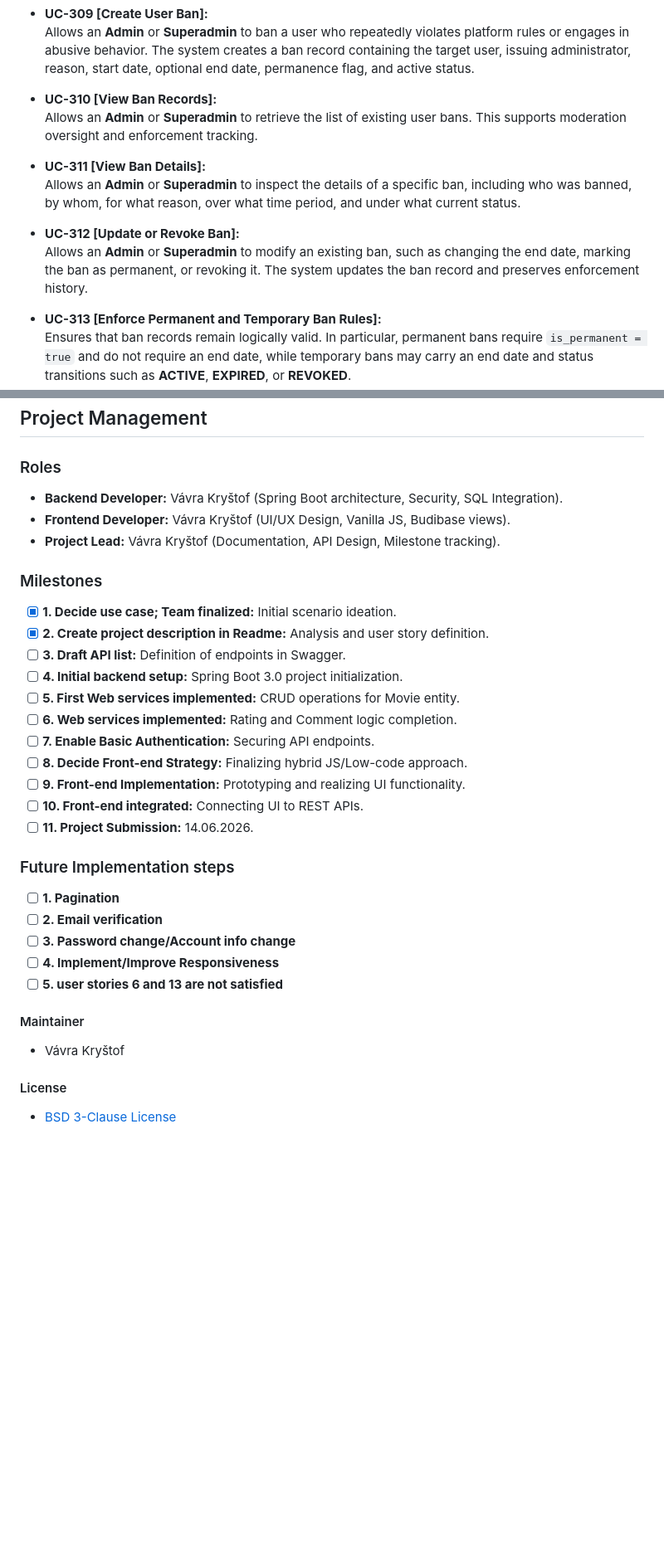
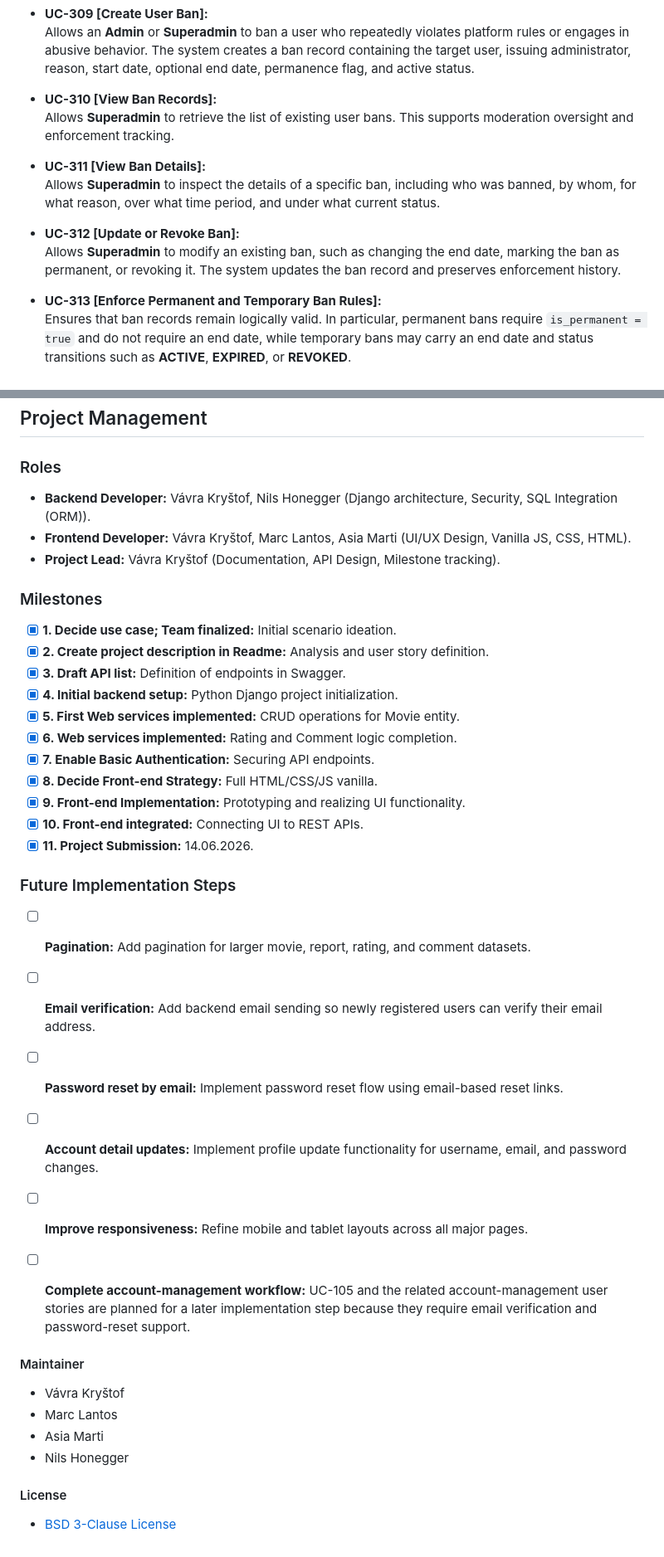
Before and after one commit to Happydeath97/InternetTechnologyProject, a Markdown page: README.md, 2 parts joined by grey strips. Shown at 83% size. GitHub-like rendering; blank space fills up the shorter version.

```diff
--- a/README.md
+++ b/README.md
@@ -215,13 +235,13 @@ They are grouped by business area to reflect the main responsibilities of the sy
   Allows an **Admin** or **Superadmin** to ban a user who repeatedly violates platform rules or engages in abusive behavior. The system creates a ban record containing the target user, issuing administrator, reason, start date, optional end date, permanence flag, and active status.
 
 - **UC-310 [View Ban Records]:**
-  Allows an **Admin** or **Superadmin** to retrieve the list of existing user bans. This supports moderation oversight and enforcement tracking.
+  Allows **Superadmin** to retrieve the list of existing user bans. This supports moderation oversight and enforcement tracking.
 
 - **UC-311 [View Ban Details]:**
-  Allows an **Admin** or **Superadmin** to inspect the details of a specific ban, including who was banned, by whom, for what reason, over what time period, and under what current status.
+  Allows **Superadmin** to inspect the details of a specific ban, including who was banned, by whom, for what reason, over what time period, and under what current status.
 
 - **UC-312 [Update or Revoke Ban]:**
-  Allows an **Admin** or **Superadmin** to modify an existing ban, such as changing the end date, marking the ban as permanent, or revoking it. The system updates the ban record and preserves enforcement history.
+  Allows **Superadmin** to modify an existing ban, such as changing the end date, marking the ban as permanent, or revoking it. The system updates the ban record and preserves enforcement history.
 
 - **UC-313 [Enforce Permanent and Temporary Ban Rules]:**
   Ensures that ban records remain logically valid. In particular, permanent bans require `is_permanent = true` and do not require an end date, while temporary bans may carry an end date and status transitions such as **ACTIVE**, **EXPIRED**, or **REVOKED**.
@@ -423,32 +449,38 @@ ___
 ## Project Management
 
 ### Roles
-- **Backend Developer:** Vávra Kryštof (Spring Boot architecture, Security, SQL Integration).
-- **Frontend Developer:** Vávra Kryštof (UI/UX Design, Vanilla JS, Budibase views).
+- **Backend Developer:** Vávra Kryštof, Nils Honegger (Django architecture, Security, SQL Integration (ORM)).
+- **Frontend Developer:** Vávra Kryštof, Marc Lantos, Asia Marti (UI/UX Design, Vanilla JS, CSS, HTML).
 - **Project Lead:** Vávra Kryštof (Documentation, API Design, Milestone tracking).
 
 ### Milestones
 - [x] **1. Decide use case; Team finalized:** Initial scenario ideation.
 - [x] **2. Create project description in Readme:** Analysis and user story definition.
-- [ ] **3. Draft API list:** Definition of endpoints in Swagger.
-- [ ] **4. Initial backend setup:** Spring Boot 3.0 project initialization.
-- [ ] **5. First Web services implemented:** CRUD operations for Movie entity.
-- [ ] **6. Web services implemented:** Rating and Comment logic completion.
-- [ ] **7. Enable Basic Authentication:** Securing API endpoints.
-- [ ] **8. Decide Front-end Strategy:** Finalizing hybrid JS/Low-code approach.
-- [ ] **9. Front-end Implementation:** Prototyping and realizing UI functionality.
-- [ ] **10. Front-end integrated:** Connecting UI to REST APIs.
-- [ ] **11. Project Submission:** 14.06.2026.
+- [x] **3. Draft API list:** Definition of endpoints in Swagger.
+- [x] **4. Initial backend setup:** Python Django project initialization.
+- [x] **5. First Web services implemented:** CRUD operations for Movie entity.
+- [x] **6. Web services implemented:** Rating and Comment logic completion.
+- [x] **7. Enable Basic Authentication:** Securing API endpoints.
+- [x] **8. Decide Front-end Strategy:** Full HTML/CSS/JS vanilla.
+- [x] **9. Front-end Implementation:** Prototyping and realizing UI functionality.
+- [x] **10. Front-end integrated:** Connecting UI to REST APIs.
+- [x] **11. Project Submission:** 14.06.2026.
 
-### Future Implementation steps
-- [ ] **1. Pagination**
-- [ ] **2. Email verification**
-- [ ] **3. Password change/Account info change**
-- [ ] **4. Implement/Improve Responsiveness**
-- [ ] **5. user stories 6 and 13 are not satisfied**
+### Future Implementation Steps
+
+* [ ] **Pagination:** Add pagination for larger movie, report, rating, and comment datasets.
+* [ ] **Email verification:** Add backend email sending so newly registered users can verify their email address.
+* [ ] **Password reset by email:** Implement password reset flow using email-based reset links.
+* [ ] **Account detail updates:** Implement profile update functionality for username, email, and password changes.
+* [ ] **Improve responsiveness:** Refine mobile and tablet layouts across all major pages.
+* [ ] **Complete account-management workflow:** UC-105 and the related account-management user stories are planned for a later implementation step because they require email verification and password-reset support.
+
 
 #### Maintainer
 - Vávra Kryštof
+- Marc Lantos
+- Asia Marti
+- Nils Honegger
 
 #### License
 - [BSD 3-Clause License](https://opensource.org/licenses/BSD-3-Clause)
```
Also changed, not shown: other parts of README.md (+36 -10 lines).
